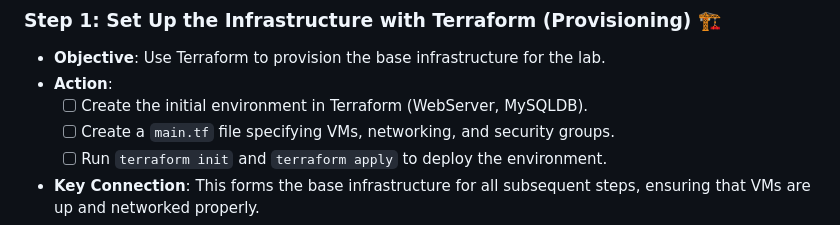
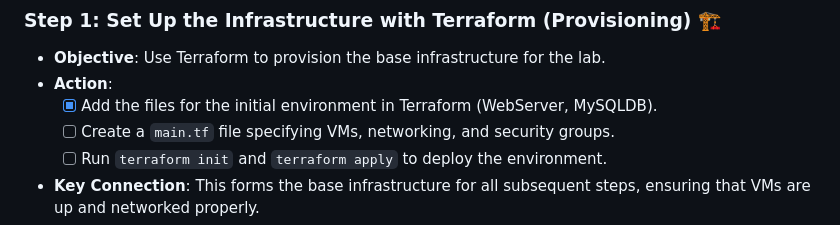
Before and after one commit to Itay-Ash/DevopsLab, a Markdown page: README.md, the part around the change. GitHub-like rendering.

```diff
--- a/README.md
+++ b/README.md
@@ -9,7 +9,7 @@ This document captures my journey through creating a fully integrated DevOps lab
 ### Step 1: Set Up the Infrastructure with Terraform (Provisioning) 🏗️
 - **Objective**: Use Terraform to provision the base infrastructure for the lab.
 - **Action**:
-  - [ ] Create the initial environment in Terraform (WebServer, MySQLDB).
+  - [x] Add the files for the initial environment in Terraform (WebServer, MySQLDB).
   - [ ] Create a `main.tf` file specifying VMs, networking, and security groups.
   - [ ] Run `terraform init` and `terraform apply` to deploy the environment.
 - **Key Connection**: This forms the base infrastructure for all subsequent steps, ensuring that VMs are up and networked properly.
```
